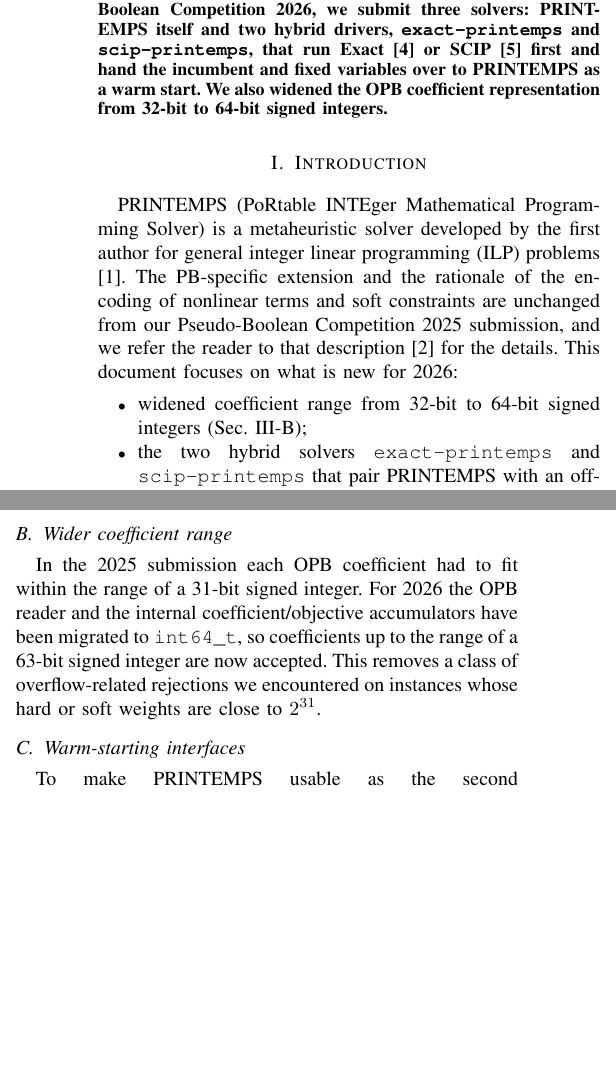
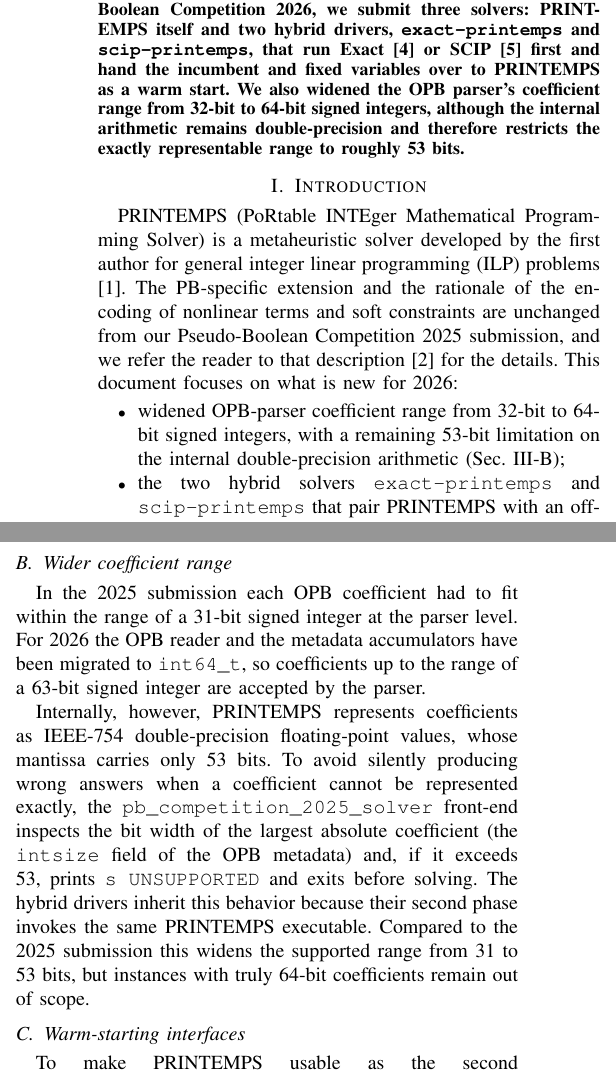
Before and after one commit to msakai/printemps-pb26, a LaTeX paper (description/description.tex): two parts of the columns of page 1 of 3, joined at a grey line, cut so that both start at the same text, the shorter picture padded with empty space. Compiled offline with pdfLaTeX.

Commit message:
description: clarify 53-bit limit from double-precision internal arithmetic
The OPB parser now accepts int64 coefficients, but PRINTEMPS still uses
double-precision arithmetic internally, so coefficients whose bit width
exceeds 53 are rejected up front with s UNSUPPORTED. Update the abstract,
the introduction bullet, and the dedicated subsection to make this
limitation explicit.

Co-Authored-By: Claude Opus 4.7 <noreply@anthropic.com>

```diff
--- a/description/description.tex
+++ b/description/description.tex
@@ -24,13 +24,13 @@
 \maketitle
 
 \begin{abstract}
-PRINTEMPS is a metaheuristic solver originally developed for general integer linear programming (ILP) problems. It was extended to handle pseudo-Boolean (PB) problems for the Pseudo-Boolean Competition 2025 \cite{printemps-pb25}. For the Pseudo-Boolean Competition 2026, we submit three solvers: PRINTEMPS itself and two hybrid drivers, \texttt{exact-printemps} and \texttt{scip-printemps}, that run Exact \cite{exact} or SCIP \cite{scip} first and hand the incumbent and fixed variables over to PRINTEMPS as a warm start. We also widened the OPB coefficient representation from 32-bit to 64-bit signed integers.
+PRINTEMPS is a metaheuristic solver originally developed for general integer linear programming (ILP) problems. It was extended to handle pseudo-Boolean (PB) problems for the Pseudo-Boolean Competition 2025 \cite{printemps-pb25}. For the Pseudo-Boolean Competition 2026, we submit three solvers: PRINTEMPS itself and two hybrid drivers, \texttt{exact-printemps} and \texttt{scip-printemps}, that run Exact \cite{exact} or SCIP \cite{scip} first and hand the incumbent and fixed variables over to PRINTEMPS as a warm start. We also widened the OPB parser's coefficient range from 32-bit to 64-bit signed integers, although the internal arithmetic remains double-precision and therefore restricts the exactly representable range to roughly 53 bits.
 \end{abstract}
 
 \section{Introduction}
 PRINTEMPS (PoRtable INTEger Mathematical Programming Solver) is a metaheuristic solver developed by the first author for general integer linear programming (ILP) problems \cite{printemps}. The PB-specific extension and the rationale of the encoding of nonlinear terms and soft constraints are unchanged from our Pseudo-Boolean Competition 2025 submission, and we refer the reader to that description \cite{printemps-pb25} for the details. This document focuses on what is new for 2026:
 \begin{itemize}
-\item widened coefficient range from 32-bit to 64-bit signed integers (Sec.~\ref{sec:coeff});
+\item widened OPB-parser coefficient range from 32-bit to 64-bit signed integers, with a remaining 53-bit limitation on the internal double-precision arithmetic (Sec.~\ref{sec:coeff});
 \item the two hybrid solvers \texttt{exact-printemps} and \texttt{scip-printemps} that pair PRINTEMPS with an off-the-shelf complete PB / MIP solver (Sec.~\ref{sec:hybrid});
 \item minor PRINTEMPS-side improvements collected since the 2025 submission (Sec.~\ref{sec:other}).
 \end{itemize}
@@ -46,7 +46,9 @@
 PRINTEMPS searches for solutions to an ILP using Weighted Tabu Search that minimizes an objective function penalized by constraint violations \cite{Nonobe.1998}, together with several ILP-specific enhancements such as instance size reduction, dependent variable extraction, neighborhood filtering, and incremental penalty evaluation \cite{Koguma.2024}. The PB-specific extensions---linearization of products of binary variables and the introduction of slack variables with weighted penalties for soft constraints---are described in detail in our 2025 submission \cite{printemps-pb25} and are reused unchanged.
 
 \subsection{Wider coefficient range}\label{sec:coeff}
-In the 2025 submission each OPB coefficient had to fit within the range of a 31-bit signed integer. For 2026 the OPB reader and the internal coefficient/objective accumulators have been migrated to \texttt{int64\_t}, so coefficients up to the range of a 63-bit signed integer are now accepted. This removes a class of overflow-related rejections we encountered on instances whose hard or soft weights are close to $2^{31}$.
+In the 2025 submission each OPB coefficient had to fit within the range of a 31-bit signed integer at the parser level. For 2026 the OPB reader and the metadata accumulators have been migrated to \texttt{int64\_t}, so coefficients up to the range of a 63-bit signed integer are accepted by the parser.
+
+Internally, however, PRINTEMPS represents coefficients as IEEE-754 double-precision floating-point values, whose mantissa carries only 53 bits. To avoid silently producing wrong answers when a coefficient cannot be represented exactly, the \texttt{pb\_competition\_2025\_solver} front-end inspects the bit width of the largest absolute coefficient (the \texttt{intsize} field of the OPB metadata) and, if it exceeds 53, prints \texttt{s UNSUPPORTED} and exits before solving. The hybrid drivers inherit this behavior because their second phase invokes the same PRINTEMPS executable. Compared to the 2025 submission this widens the supported range from 31 to 53 bits, but instances with truly 64-bit coefficients remain out of scope.
 
 \subsection{Warm-starting interfaces}\label{sec:warm-start}
 To make PRINTEMPS usable as the second phase of a hybrid pipeline, the bundled executable \texttt{pb\_competition\_2025\_solver} gained two new file-based command-line options:
```
